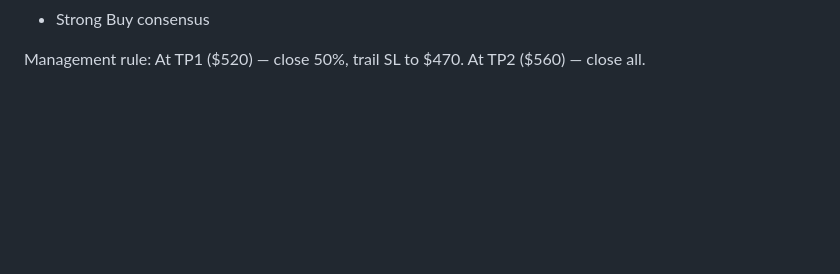
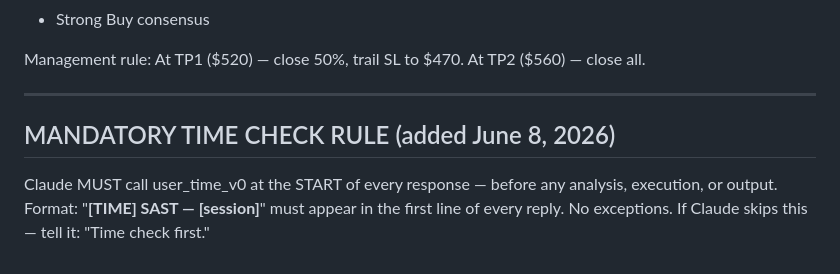
Before and after one commit to Evangrobbelaar/trading-context, a Markdown page: EVAN_TRADING_CONTEXT.md, the part around the change. GitHub-like rendering; blank space fills up the shorter version.

Commit message:
Add mandatory time check rule + NVIDIA placed June 8 11:50 SAST

```diff
--- a/EVAN_TRADING_CONTEXT.md
+++ b/EVAN_TRADING_CONTEXT.md
@@ -440,3 +440,11 @@ Thesis:
 - Strong Buy consensus
 
 Management rule: At TP1 ($520) — close 50%, trail SL to $470. At TP2 ($560) — close all.
+
+
+---
+
+## MANDATORY TIME CHECK RULE (added June 8, 2026)
+Claude MUST call user_time_v0 at the START of every response — before any analysis, execution, or output.
+Format: "**[TIME] SAST — [session]**" must appear in the first line of every reply.
+No exceptions. If Claude skips this — tell it: "Time check first."
```
